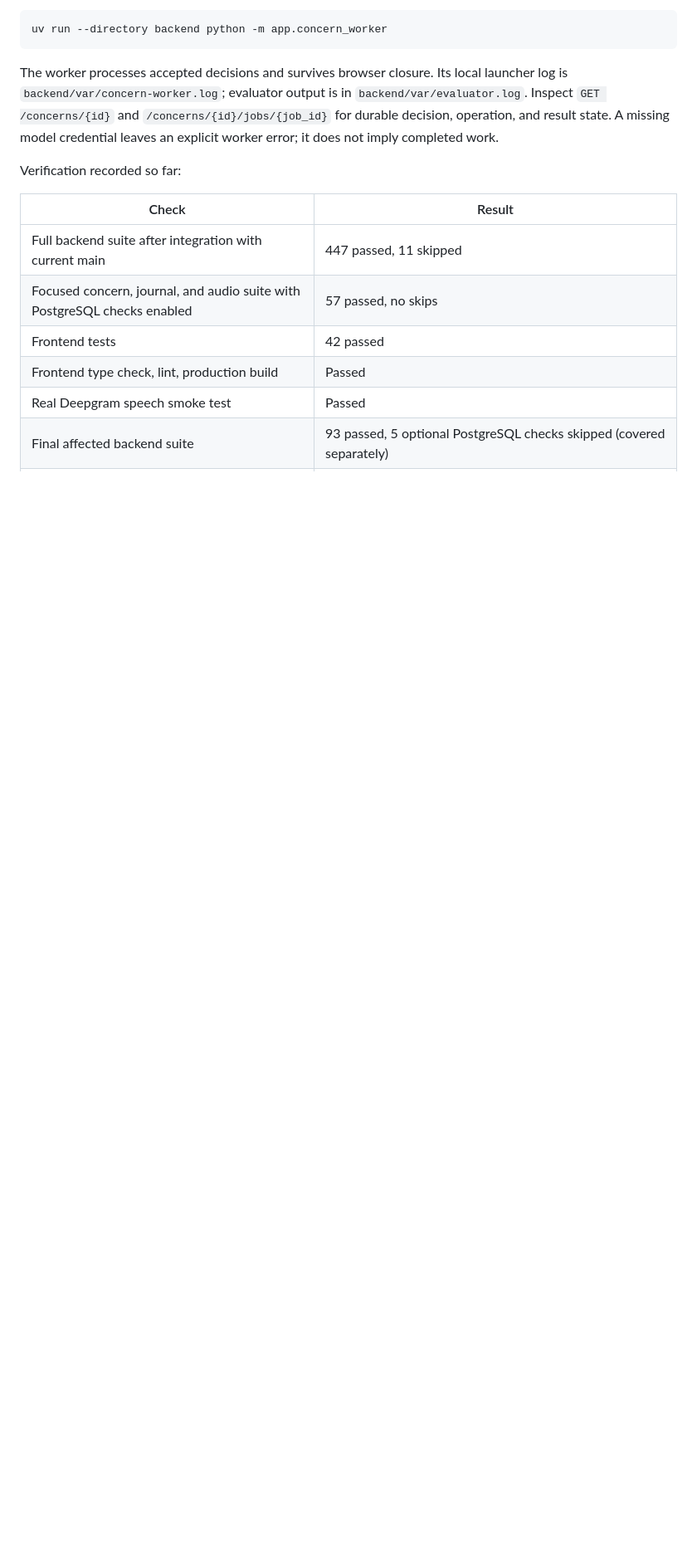
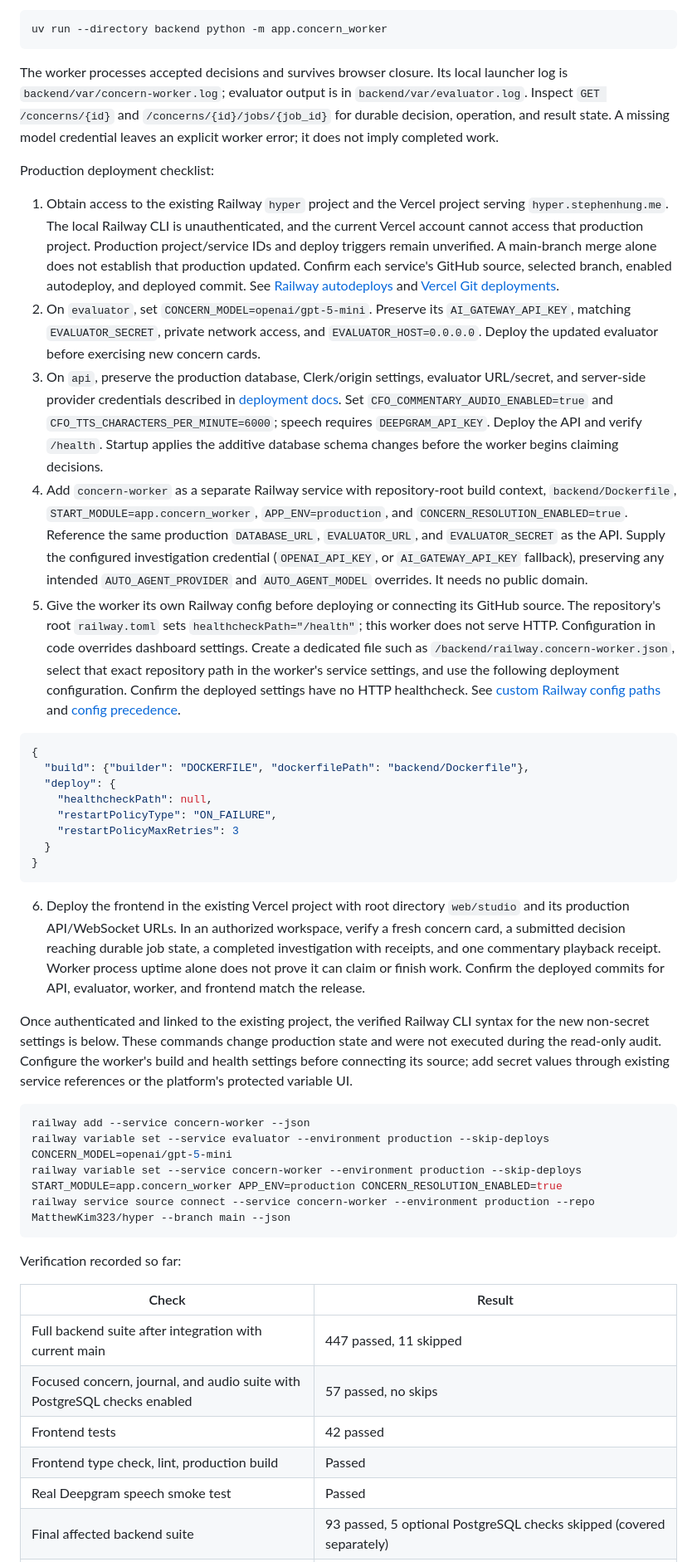
Before and after one commit to MatthewKim323/hyper, a Markdown page: backend/plans/cfo-commentary-release.md, the part around the change. Shown at 83% size. GitHub-like rendering; blank space fills up the shorter version.

Commit message:
Document production CFO worker deployment requirements

````diff
--- a/backend/plans/cfo-commentary-release.md
+++ b/backend/plans/cfo-commentary-release.md
@@ -30,6 +30,36 @@ uv run --directory backend python -m app.concern_worker
 
 The worker processes accepted decisions and survives browser closure. Its local launcher log is `backend/var/concern-worker.log`; evaluator output is in `backend/var/evaluator.log`. Inspect `GET /concerns/{id}` and `/concerns/{id}/jobs/{job_id}` for durable decision, operation, and result state. A missing model credential leaves an explicit worker error; it does not imply completed work.
 
+Production deployment checklist:
+
+1. Obtain access to the existing Railway `hyper` project and the Vercel project serving `hyper.stephenhung.me`. The local Railway CLI is unauthenticated, and the current Vercel account cannot access that production project. Production project/service IDs and deploy triggers remain unverified. A main-branch merge alone does not establish that production updated. Confirm each service's GitHub source, selected branch, enabled autodeploy, and deployed commit. See [Railway autodeploys](https://docs.railway.com/guides/github-autodeploys) and [Vercel Git deployments](https://vercel.com/docs/deployments/git).
+2. On `evaluator`, set `CONCERN_MODEL=openai/gpt-5-mini`. Preserve its `AI_GATEWAY_API_KEY`, matching `EVALUATOR_SECRET`, private network access, and `EVALUATOR_HOST=0.0.0.0`. Deploy the updated evaluator before exercising new concern cards.
+3. On `api`, preserve the production database, Clerk/origin settings, evaluator URL/secret, and server-side provider credentials described in [deployment docs](../../docs/deployment.mdx). Set `CFO_COMMENTARY_AUDIO_ENABLED=true` and `CFO_TTS_CHARACTERS_PER_MINUTE=6000`; speech requires `DEEPGRAM_API_KEY`. Deploy the API and verify `/health`. Startup applies the additive database schema changes before the worker begins claiming decisions.
+4. Add `concern-worker` as a separate Railway service with repository-root build context, `backend/Dockerfile`, `START_MODULE=app.concern_worker`, `APP_ENV=production`, and `CONCERN_RESOLUTION_ENABLED=true`. Reference the same production `DATABASE_URL`, `EVALUATOR_URL`, and `EVALUATOR_SECRET` as the API. Supply the configured investigation credential (`OPENAI_API_KEY`, or `AI_GATEWAY_API_KEY` fallback), preserving any intended `AUTO_AGENT_PROVIDER` and `AUTO_AGENT_MODEL` overrides. It needs no public domain.
+5. Give the worker its own Railway config before deploying or connecting its GitHub source. The repository's root `railway.toml` sets `healthcheckPath="/health"`; this worker does not serve HTTP. Configuration in code overrides dashboard settings. Create a dedicated file such as `/backend/railway.concern-worker.json`, select that exact repository path in the worker's service settings, and use the following deployment configuration. Confirm the deployed settings have no HTTP healthcheck. See [custom Railway config paths](https://docs.railway.com/config-as-code#using-a-custom-config-as-code-file) and [config precedence](https://docs.railway.com/reference/config-as-code).
+
+```json
+{
+  "build": {"builder": "DOCKERFILE", "dockerfilePath": "backend/Dockerfile"},
+  "deploy": {
+    "healthcheckPath": null,
+    "restartPolicyType": "ON_FAILURE",
+    "restartPolicyMaxRetries": 3
+  }
+}
+```
+
+6. Deploy the frontend in the existing Vercel project with root directory `web/studio` and its production API/WebSocket URLs. In an authorized workspace, verify a fresh concern card, a submitted decision reaching durable job state, a completed investigation with receipts, and one commentary playback receipt. Worker process uptime alone does not prove it can claim or finish work. Confirm the deployed commits for API, evaluator, worker, and frontend match the release.
+
+Once authenticated and linked to the existing project, the verified Railway CLI syntax for the new non-secret settings is below. These commands change production state and were not executed during the read-only audit. Configure the worker's build and health settings before connecting its source; add secret values through existing service references or the platform's protected variable UI.
+
+```sh
+railway add --service concern-worker --json
+railway variable set --service evaluator --environment production --skip-deploys CONCERN_MODEL=openai/gpt-5-mini
+railway variable set --service concern-worker --environment production --skip-deploys START_MODULE=app.concern_worker APP_ENV=production CONCERN_RESOLUTION_ENABLED=true
+railway service source connect --service concern-worker --environment production --repo MatthewKim323/hyper --branch main --json
+```
+
 Verification recorded so far:
 
 | Check | Result |
````
